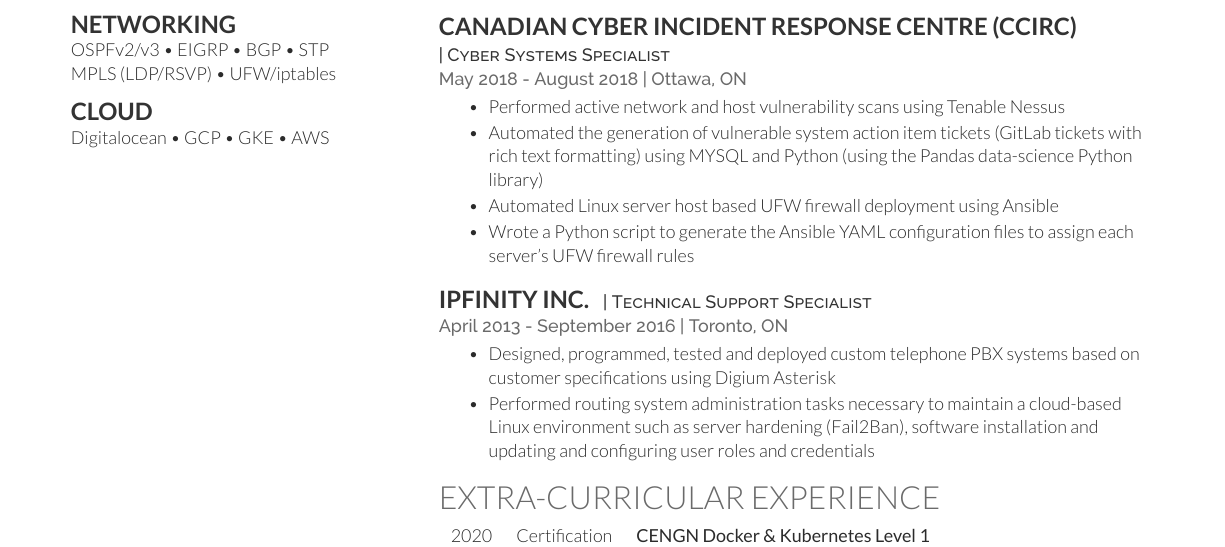
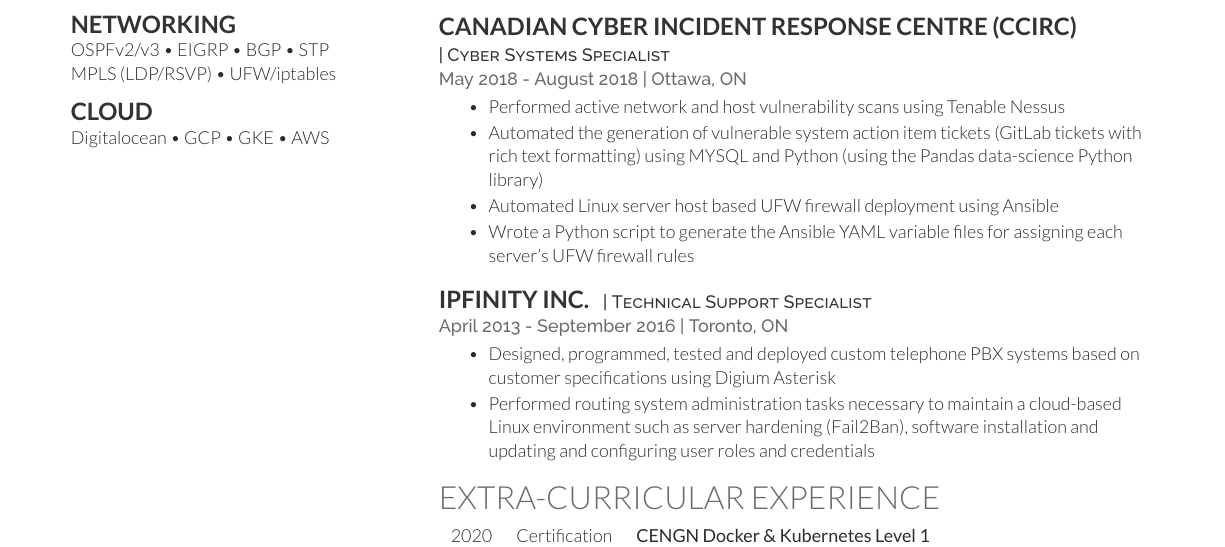
Before and after one commit to shuaibmunshi/resume, a LaTeX CV (ShuaibMunshiResume.tex): part of the page, cut so that both start at the same text. Compiled offline with XeLaTeX.

Commit message:
Updated language

```diff
--- a/ShuaibMunshiResume.tex
+++ b/ShuaibMunshiResume.tex
@@ -163,7 +163,7 @@
 \item Performed active network and host vulnerability scans using Tenable Nessus
 \item Automated the generation of vulnerable system action item tickets (GitLab tickets with rich text formatting) using MYSQL and Python (using the Pandas data-science Python library)
 \item Automated Linux server host based UFW firewall deployment using Ansible
-\item Wrote a Python script to generate the Ansible YAML configuration files to assign each server’s UFW firewall rules
+\item Wrote a Python script to generate the Ansible YAML variable files for assigning each server’s UFW firewall rules
 \end{tightitemize}
 
 \sectionspace % Some whitespace after the section
```
